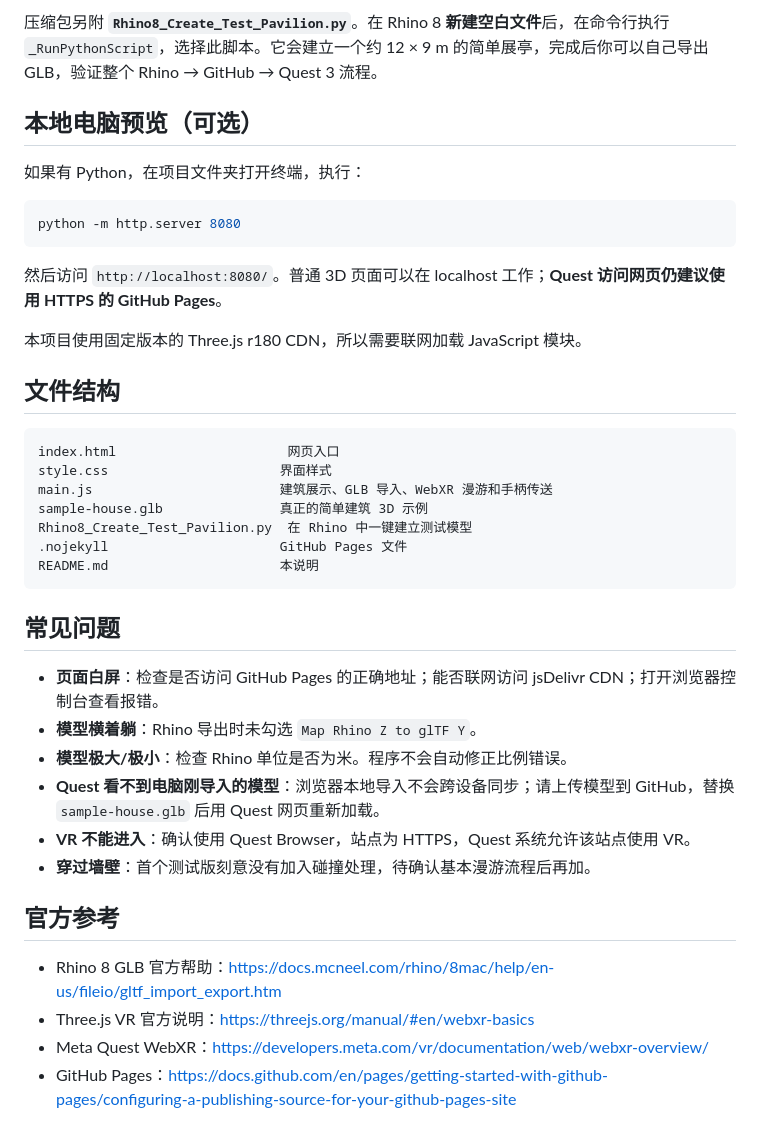
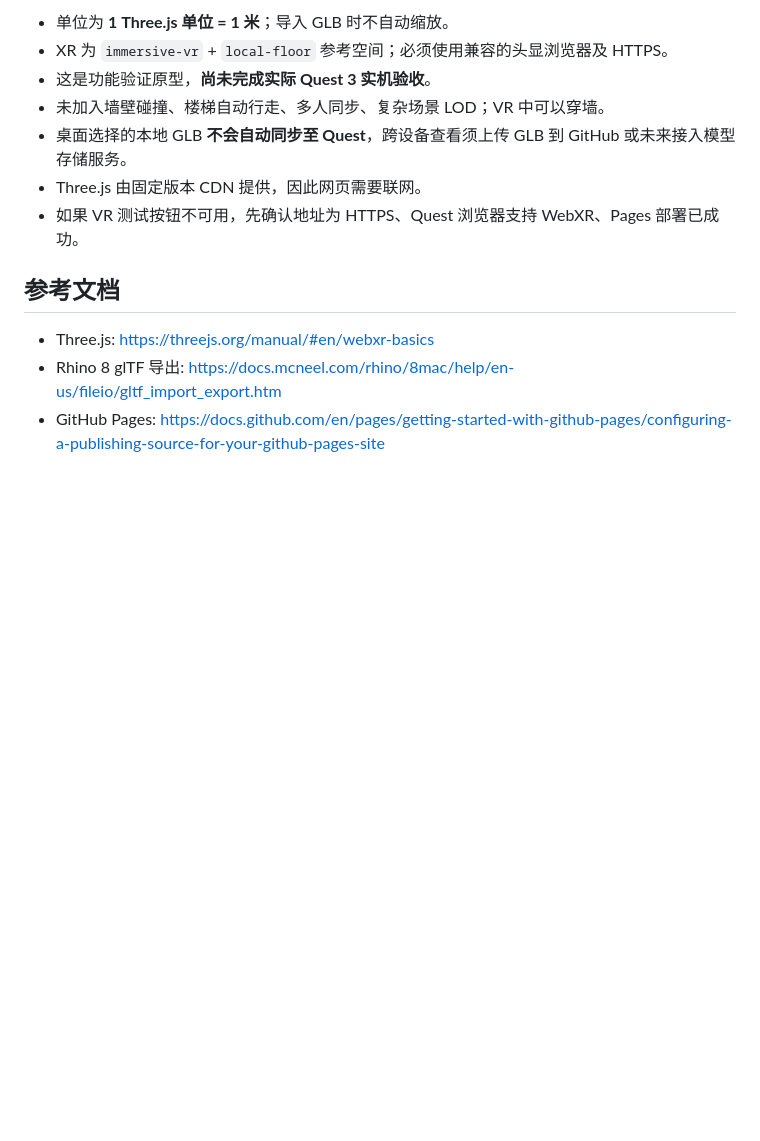
Before and after one commit to HaoWang310/london-2100-webxr-test, a Markdown page: README.md, the part around one of its changes. Rendered like a GitHub page; blank space fills up the shorter version.

````diff
--- a/README.md
+++ b/README.md
@@ -65,42 +57,14 @@ WebXR 的沉浸模式必须由兼容的 XR 设备浏览器发起。在没有 Web
 
-压缩包另附 **`Rhino8_Create_Test_Pavilion.py`**。在 Rhino 8 **新建空白文件**后，在命令行执行 `_RunPythonScript`，选择此脚本。它会建立一个约 12 × 9 m 的简单展亭，完成后你可以自己导出 GLB，验证整个 Rhino → GitHub → Quest 3 流程。
+- 单位为 **1 Three.js 单位 = 1 米**；导入 GLB 时不自动缩放。
+- XR 为 `immersive-vr` + `local-floor` 参考空间；必须使用兼容的头显浏览器及 HTTPS。
+- 这是功能验证原型，**尚未完成实际 Quest 3 实机验收**。
+- 未加入墙壁碰撞、楼梯自动行走、多人同步、复杂场景 LOD；VR 中可以穿墙。
+- 桌面选择的本地 GLB **不会自动同步至 Quest**，跨设备查看须上传 GLB 到 GitHub 或未来接入模型存储服务。
+- Three.js 由固定版本 CDN 提供，因此网页需要联网。
+- 如果 VR 测试按钮不可用，先确认地址为 HTTPS、Quest 浏览器支持 WebXR、Pages 部署已成功。
 
-## 本地电脑预览（可选）
+## 参考文档
 
-如果有 Python，在项目文件夹打开终端，执行：
-
-```bash
-python -m http.server 8080
-```
-
-然后访问 `http://localhost:8080/`。普通 3D 页面可以在 localhost 工作；**Quest 访问网页仍建议使用 HTTPS 的 GitHub Pages**。
-
-本项目使用固定版本的 Three.js r180 CDN，所以需要联网加载 JavaScript 模块。
-
-## 文件结构
-
-```text
-index.html                      网页入口
-style.css                      界面样式
-main.js                        建筑展示、GLB 导入、WebXR 漫游和手柄传送
-sample-house.glb               真正的简单建筑 3D 示例
-Rhino8_Create_Test_Pavilion.py  在 Rhino 中一键建立测试模型
-.nojekyll                      GitHub Pages 文件
-README.md                      本说明
-```
-
-## 常见问题
-
-- **页面白屏**：检查是否访问 GitHub Pages 的正确地址；能否联网访问 jsDelivr CDN；打开浏览器控制台查看报错。
-- **模型横着躺**：Rhino 导出时未勾选 `Map Rhino Z to glTF Y`。
-- **模型极大/极小**：检查 Rhino 单位是否为米。程序不会自动修正比例错误。
-- **Quest 看不到电脑刚导入的模型**：浏览器本地导入不会跨设备同步；请上传模型到 GitHub，替换 `sample-house.glb` 后用 Quest 网页重新加载。
-- **VR 不能进入**：确认使用 Quest Browser，站点为 HTTPS，Quest 系统允许该站点使用 VR。
-- **穿过墙壁**：首个测试版刻意没有加入碰撞处理，待确认基本漫游流程后再加。
-
-## 官方参考
-
-- Rhino 8 GLB 官方帮助：https://docs.mcneel.com/rhino/8mac/help/en-us/fileio/gltf_import_export.htm
-- Three.js VR 官方说明：https://threejs.org/manual/#en/webxr-basics
-- Meta Quest WebXR：https://developers.meta.com/vr/documentation/web/webxr-overview/
-- GitHub Pages：https://docs.github.com/en/pages/getting-started-with-github-pages/configuring-a-publishing-source-for-your-github-pages-site
+- Three.js: https://threejs.org/manual/#en/webxr-basics
+- Rhino 8 glTF 导出: https://docs.mcneel.com/rhino/8mac/help/en-us/fileio/gltf_import_export.htm
+- GitHub Pages: https://docs.github.com/en/pages/getting-started-with-github-pages/configuring-a-publishing-source-for-your-github-pages-site
````
Also changed, not shown: other parts of README.md (+38 -46 lines).
